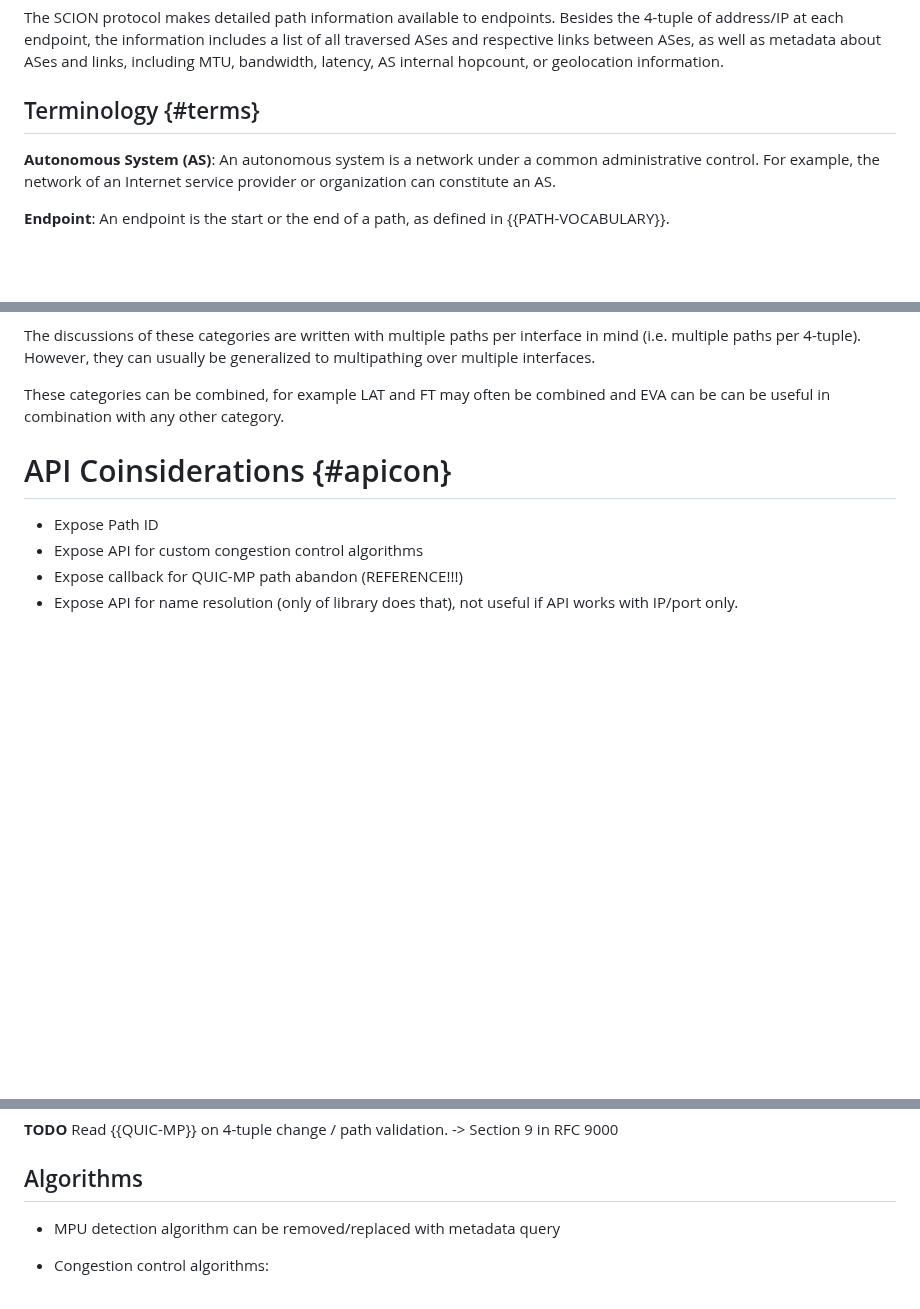
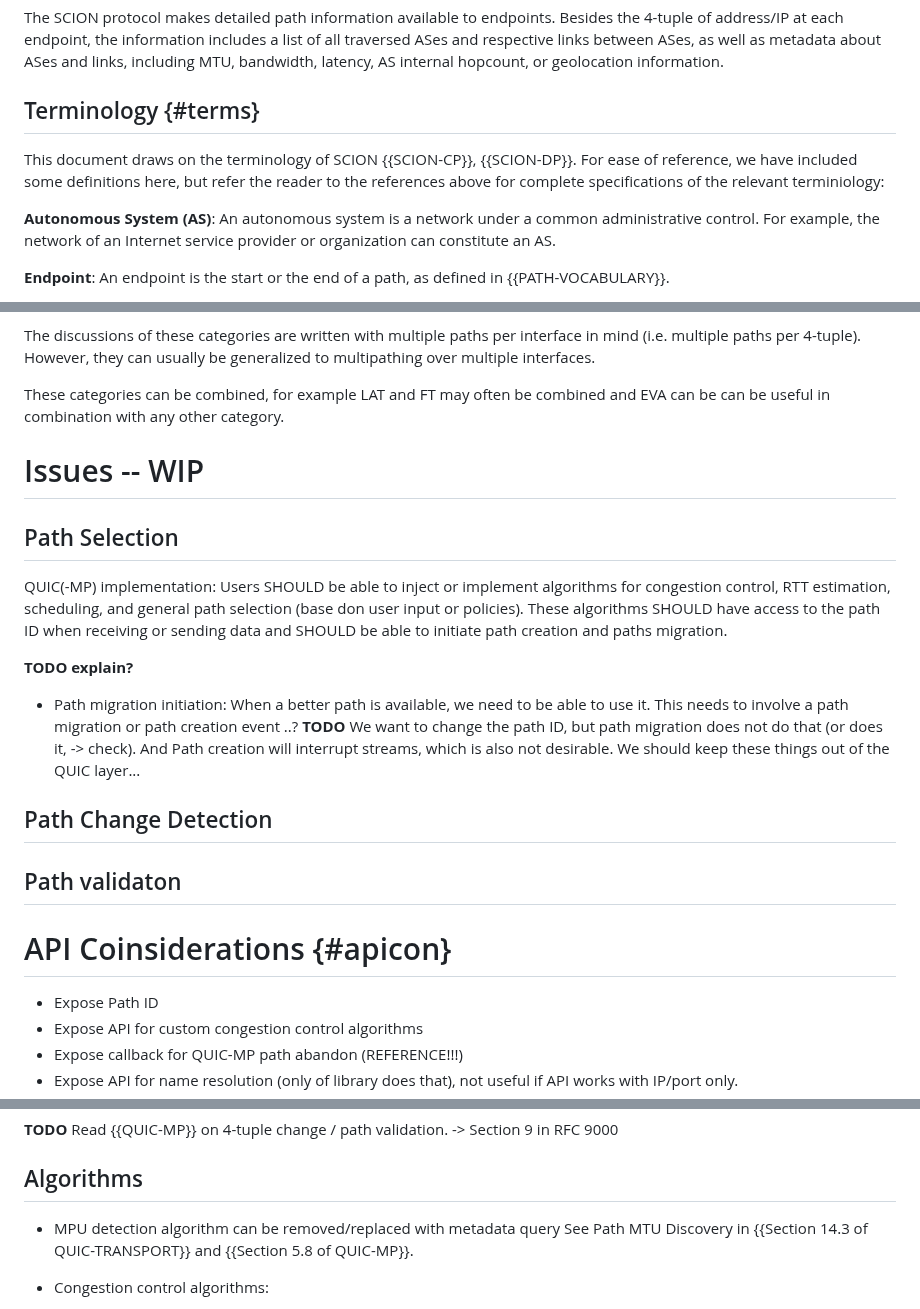
Before and after one commit to netsec-ethz/scion-quic-multipath_I-D, a Markdown page: draft-zaeschke-scion-quic-multipath.md, 3 parts joined by grey strips. Drawn GitHub-style; blank space fills up the shorter version.

Commit message:
Rewrite 1

```diff
--- a/draft-zaeschke-scion-quic-multipath.md
+++ b/draft-zaeschke-scion-quic-multipath.md
@@ -161,6 +161,11 @@ geolocation information.
 
 ## Terminology {#terms}
 
+This document draws on the terminology of SCION {{SCION-CP}},
+{{SCION-DP}}.  For ease of reference, we have included some
+definitions here, but refer the reader to the references above for
+complete specifications of the relevant terminiology:
+
 **Autonomous System (AS)**: An autonomous system is a network under
 a common administrative control.  For example, the network of an
 Internet service provider or organization can constitute an AS.
@@ -278,6 +283,36 @@ can usually be generalized to multipathing over multiple interfaces.
 These categories can be combined, for example LAT and FT may often be
 combined and EVA can be can be useful in combination with any other
 category.
+
+
+# Issues -- WIP
+
+
+## Path Selection
+
+QUIC(-MP) implementation:
+Users SHOULD be able to inject or implement algorithms for
+congestion control, RTT estimation, scheduling, and general path
+selection (base don user input or policies).
+These algorithms SHOULD have access to the path ID when receiving or
+sending data and SHOULD be able to initiate path creation
+and paths migration.
+
+**TODO explain?**
+- Path migration initiation: When a better path is available, we need
+  to be able to use it. This needs to involve a path migration or path
+  creation event ..?
+  **TODO** We want to change the path ID, but path migration does
+  not do that (or does it, -> check). And Path creation will interrupt
+  streams, which is also not desirable.
+  We should keep these things out of the QUIC layer...
+
+## Path Change Detection
+
+
+
+## Path validaton
+
 
 
 # API Coinsiderations {#apicon}
@@ -434,6 +469,8 @@ We need to ensure on some level that no path change or probing occurs.
 ## Algorithms
 
 - MPU detection algorithm can be removed/replaced with metadata query
+  See Path MTU Discovery in {{Section 14.3 of QUIC-TRANSPORT}} and
+  {{Section 5.8 of QUIC-MP}}.
 - Congestion control algorithms:
   - Must reset on path change (how?).
   - Should benefit from knowledge about path overlaps.
```
